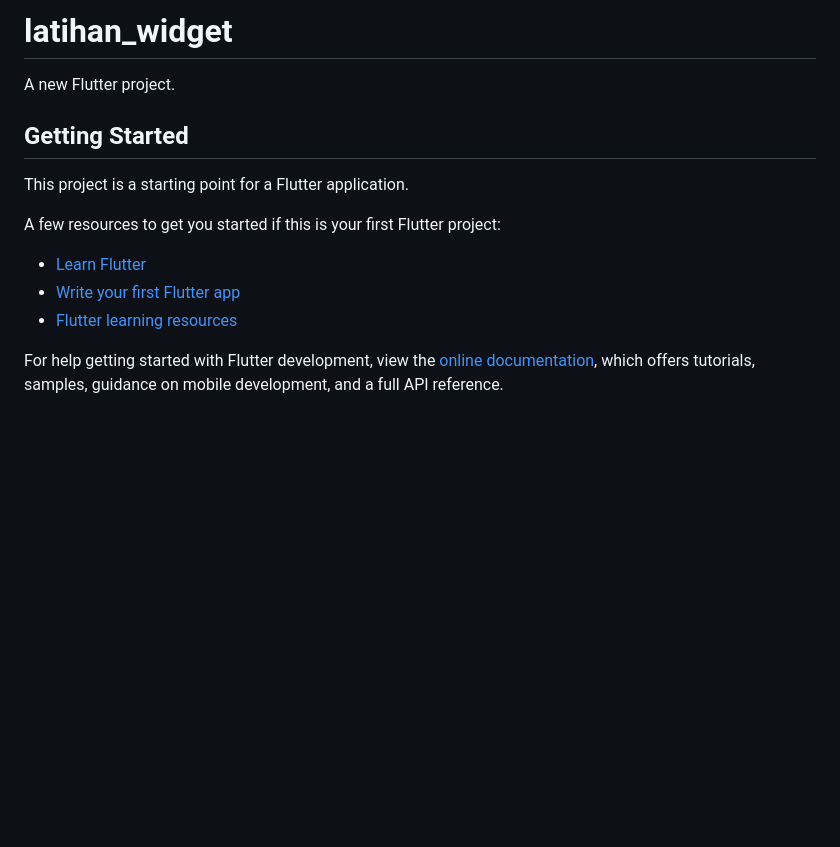
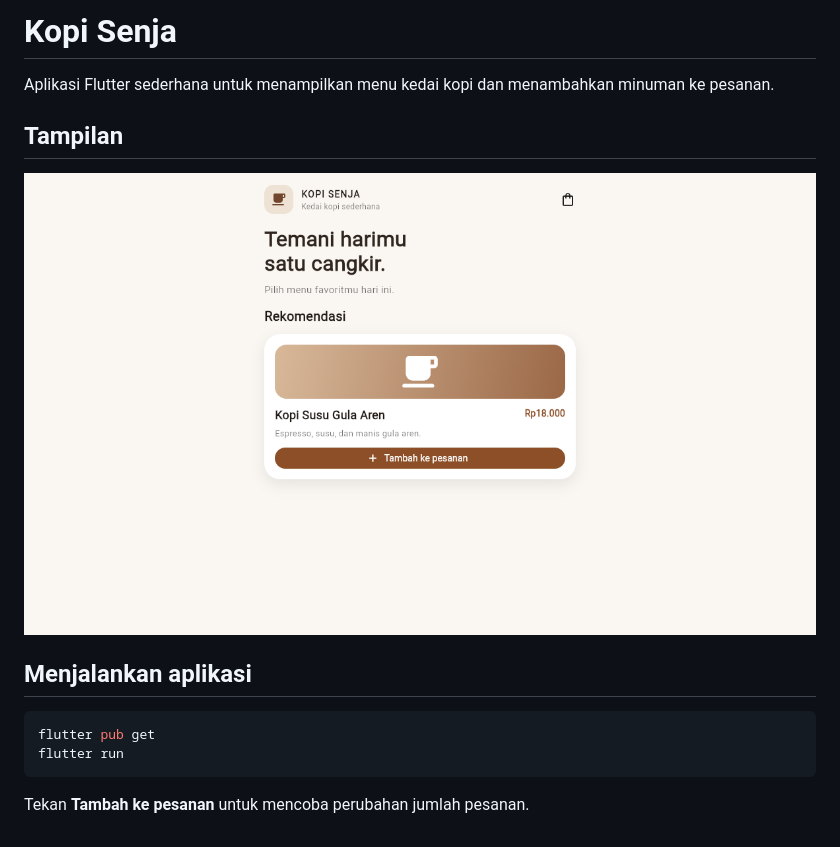
Before and after one commit to Fadlikarhmn/Latihan-Widget-Flutter, a Markdown page: latihan_widget/README.md, the part around the change. Rendered like a GitHub page; pictures changed too: latihan_widget/screenshots/kopi_senja.png (added); blank space fills up the shorter version.

Commit message:
Tambahkan screenshot aplikasi

````diff
--- a/latihan_widget/README.md
+++ b/latihan_widget/README.md
@@ -1,17 +1,17 @@
-# latihan_widget
+# Kopi Senja
 
-A new Flutter project.
+Aplikasi Flutter sederhana untuk menampilkan menu kedai kopi dan menambahkan
+minuman ke pesanan.
 
-## Getting Started
+## Tampilan
 
-This project is a starting point for a Flutter application.
+![Tampilan aplikasi Kopi Senja](screenshots/kopi_senja.png)
 
-A few resources to get you started if this is your first Flutter project:
+## Menjalankan aplikasi
 
-- [Learn Flutter](https://docs.flutter.dev/get-started/learn-flutter)
-- [Write your first Flutter app](https://docs.flutter.dev/get-started/codelab)
-- [Flutter learning resources](https://docs.flutter.dev/reference/learning-resources)
+```bash
+flutter pub get
+flutter run
+```
 
-For help getting started with Flutter development, view the
-[online documentation](https://docs.flutter.dev/), which offers tutorials,
-samples, guidance on mobile development, and a full API reference.
+Tekan **Tambah ke pesanan** untuk mencoba perubahan jumlah pesanan.
````
